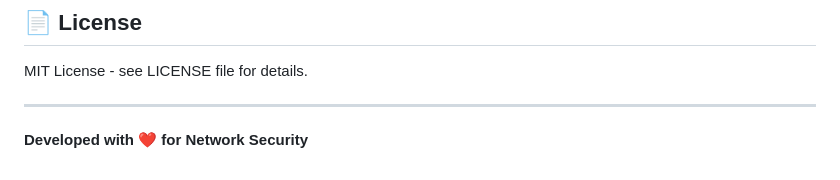
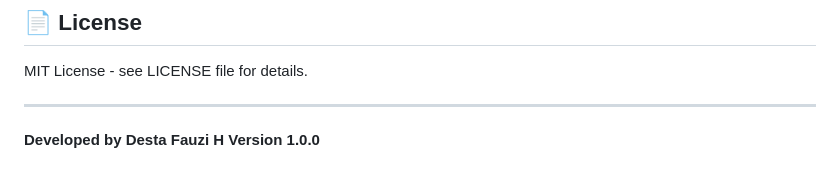
Before and after one commit to DestaFauzi/network_attack_v2, a Markdown page: README.md, the part around the change. Rendered like a GitHub page.

Commit message:
docs: update author and version in README

```diff
--- a/README.md
+++ b/README.md
@@ -430,4 +430,5 @@ MIT License - see LICENSE file for details.
 
 ---
 
-**Developed with ❤️ for Network Security**
+**Developed by Desta Fauzi H**
+**Version 1.0.0**
```
